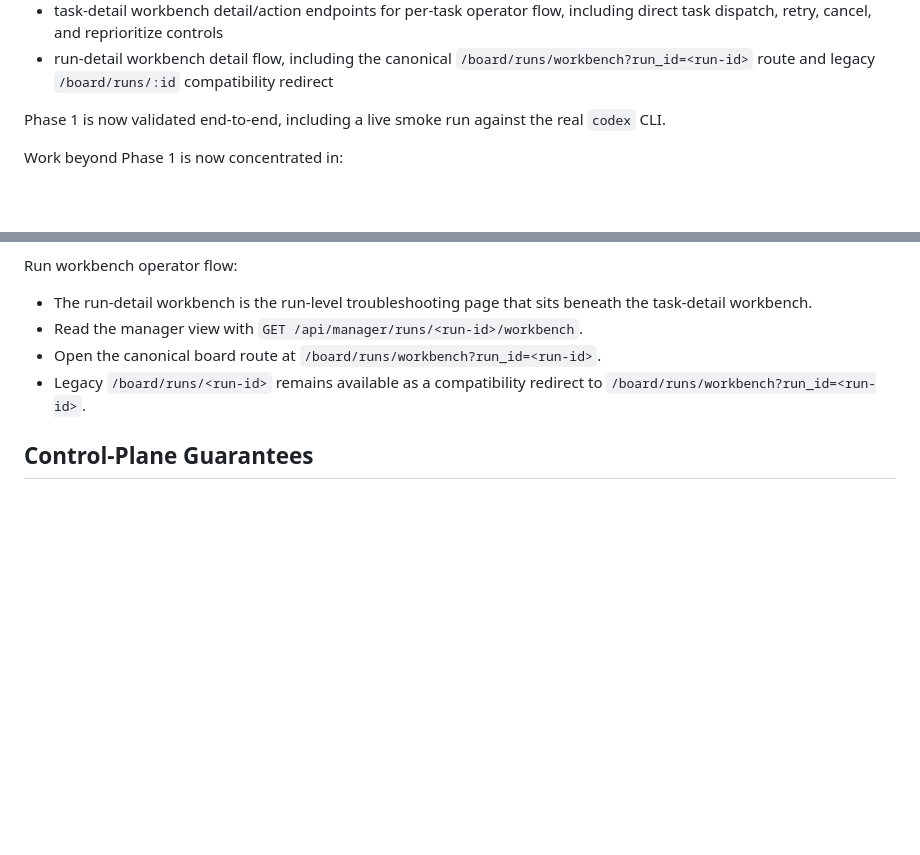
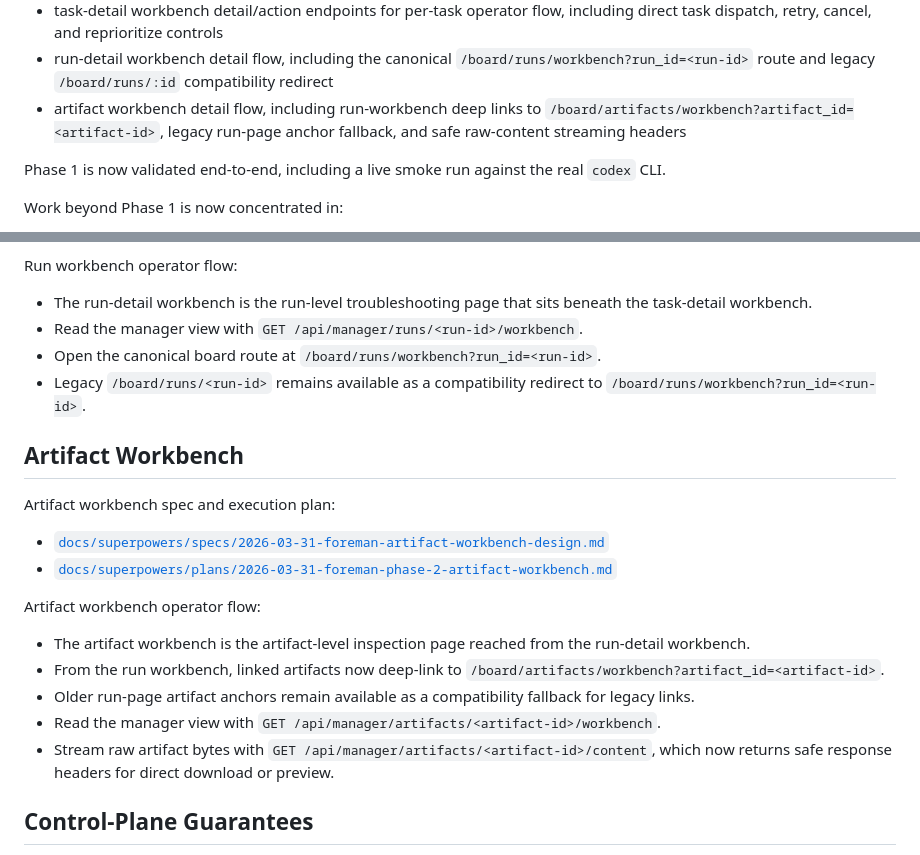
Before and after one commit to sine-io/foreman, a Markdown page: README.md, 2 parts joined by grey strips. Drawn GitHub-style; blank space fills up the shorter version.

Commit message:
docs: add artifact workbench guidance

```diff
--- a/README.md
+++ b/README.md
@@ -33,6 +33,7 @@ The currently implemented slice now includes:
 - approval workbench queue/detail/action endpoints, including `approved_pending_dispatch` retry-dispatch recovery
 - task-detail workbench detail/action endpoints for per-task operator flow, including direct task dispatch, retry, cancel, and reprioritize controls
 - run-detail workbench detail flow, including the canonical `/board/runs/workbench?run_id=<run-id>` route and legacy `/board/runs/:id` compatibility redirect
+- artifact workbench detail flow, including run-workbench deep links to `/board/artifacts/workbench?artifact_id=<artifact-id>`, legacy run-page anchor fallback, and safe raw-content streaming headers
 
 Phase 1 is now validated end-to-end, including a live smoke run against the real `codex` CLI.
 
@@ -180,6 +181,21 @@ Run workbench operator flow:
 - Open the canonical board route at `/board/runs/workbench?run_id=<run-id>`.
 - Legacy `/board/runs/<run-id>` remains available as a compatibility redirect to `/board/runs/workbench?run_id=<run-id>`.
 
+## Artifact Workbench
+
+Artifact workbench spec and execution plan:
+
+- [`docs/superpowers/specs/2026-03-31-foreman-artifact-workbench-design.md`](/root/link/repo/docs/superpowers/specs/2026-03-31-foreman-artifact-workbench-design.md)
+- [`docs/superpowers/plans/2026-03-31-foreman-phase-2-artifact-workbench.md`](/root/link/repo/docs/superpowers/plans/2026-03-31-foreman-phase-2-artifact-workbench.md)
+
+Artifact workbench operator flow:
+
+- The artifact workbench is the artifact-level inspection page reached from the run-detail workbench.
+- From the run workbench, linked artifacts now deep-link to `/board/artifacts/workbench?artifact_id=<artifact-id>`.
+- Older run-page artifact anchors remain available as a compatibility fallback for legacy links.
+- Read the manager view with `GET /api/manager/artifacts/<artifact-id>/workbench`.
+- Stream raw artifact bytes with `GET /api/manager/artifacts/<artifact-id>/content`, which now returns safe response headers for direct download or preview.
+
 ## Control-Plane Guarantees
 
 - Manager task status is reconstructed from persisted task, run, and approval records instead of ad-hoc board columns.
```
Also changed, not shown: CHANGELOG.md (+10 -0 lines), INSTALL.md (+35 -0 lines).
